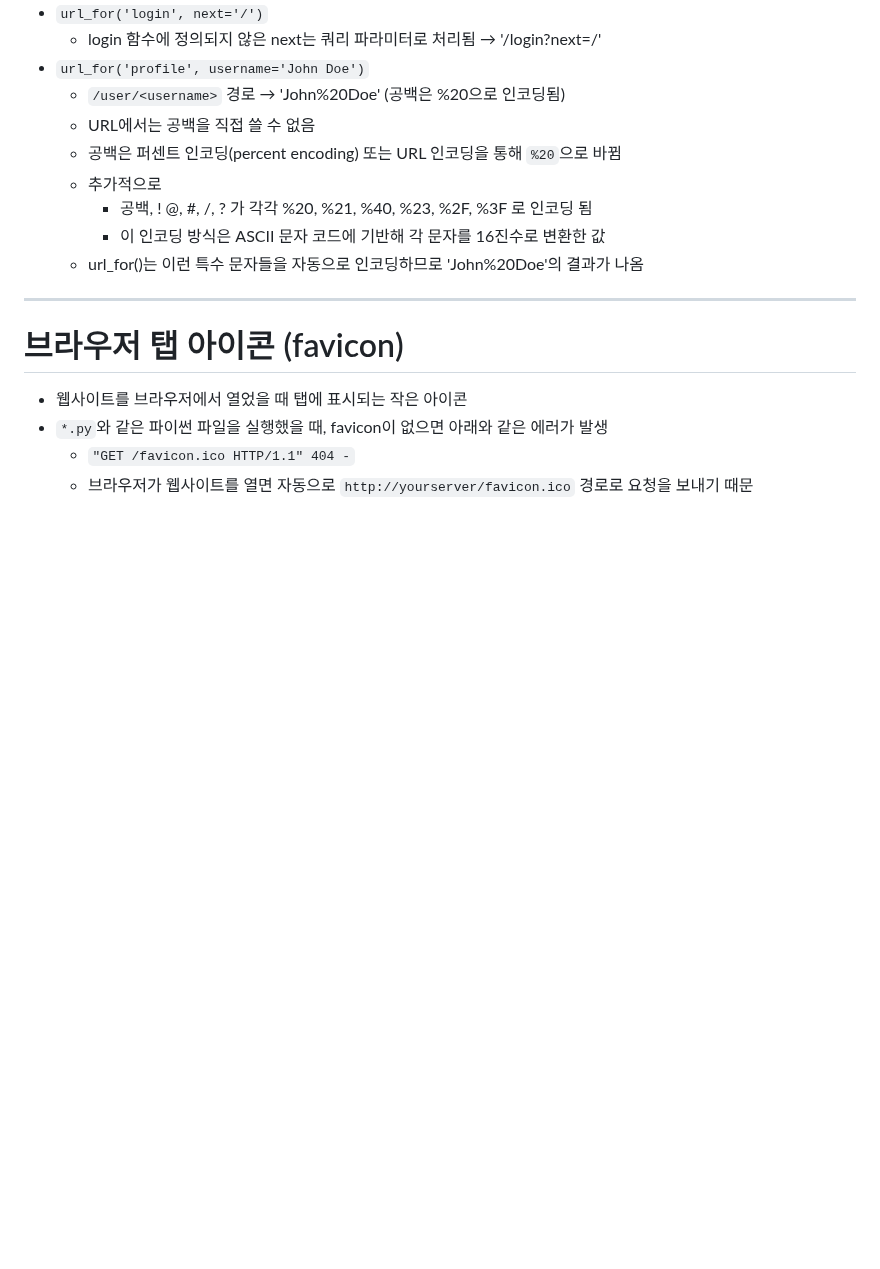
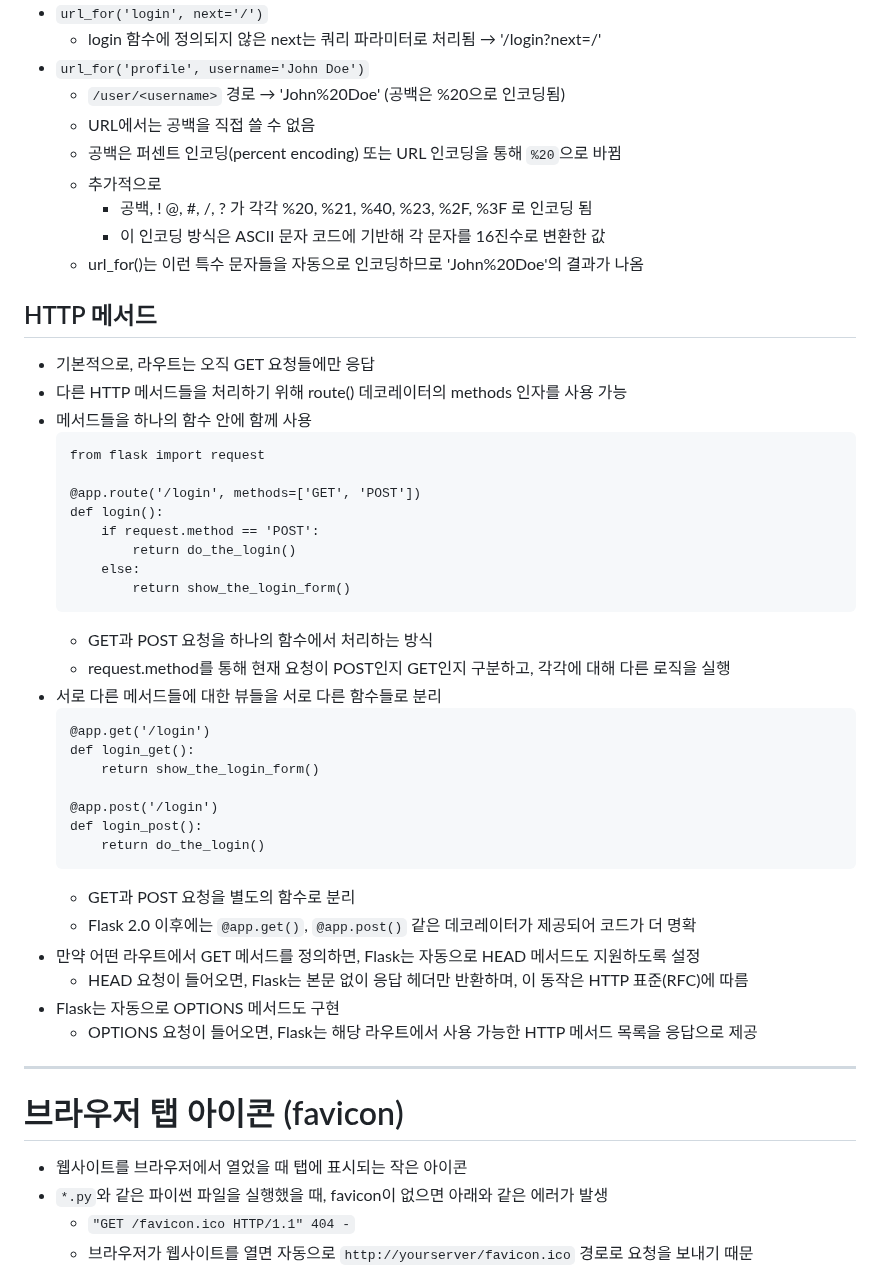
Before and after one commit to Trillion-Impulse/practice_Flask, a Markdown page: README.md, the part around the change. Drawn GitHub-style; blank space fills up the shorter version.

Commit message:
docs(README.md): 라우팅 내용 추가
- HTTP 메서드

````diff
--- a/README.md
+++ b/README.md
@@ -292,6 +292,39 @@ with app.test_request_context():
         - 이 인코딩 방식은 ASCII 문자 코드에 기반해 각 문자를 16진수로 변환한 값
     - url_for()는 이런 특수 문자들을 자동으로 인코딩하므로 'John%20Doe'의 결과가 나옴
 
+## HTTP 메서드
+- 기본적으로, 라우트는 오직 GET 요청들에만 응답
+- 다른 HTTP 메서드들을 처리하기 위해 route() 데코레이터의 methods 인자를 사용 가능
+- 메서드들을 하나의 함수 안에 함께 사용
+    ```
+    from flask import request
+
+    @app.route('/login', methods=['GET', 'POST'])
+    def login():
+        if request.method == 'POST':
+            return do_the_login()
+        else:
+            return show_the_login_form()
+    ```
+    - GET과 POST 요청을 하나의 함수에서 처리하는 방식
+    - request.method를 통해 현재 요청이 POST인지 GET인지 구분하고, 각각에 대해 다른 로직을 실행
+- 서로 다른 메서드들에 대한 뷰들을 서로 다른 함수들로 분리
+    ```
+    @app.get('/login')
+    def login_get():
+        return show_the_login_form()
+
+    @app.post('/login')
+    def login_post():
+        return do_the_login()
+    ```
+    - GET과 POST 요청을 별도의 함수로 분리
+    - Flask 2.0 이후에는 `@app.get()`, `@app.post()` 같은 데코레이터가 제공되어 코드가 더 명확
+- 만약 어떤 라우트에서 GET 메서드를 정의하면, Flask는 자동으로 HEAD 메서드도 지원하도록 설정
+    - HEAD 요청이 들어오면, Flask는 본문 없이 응답 헤더만 반환하며, 이 동작은 HTTP 표준(RFC)에 따름
+- Flask는 자동으로 OPTIONS 메서드도 구현
+    - OPTIONS 요청이 들어오면, Flask는 해당 라우트에서 사용 가능한 HTTP 메서드 목록을 응답으로 제공
+
 ---
 
 # 브라우저 탭 아이콘 (favicon)
````
